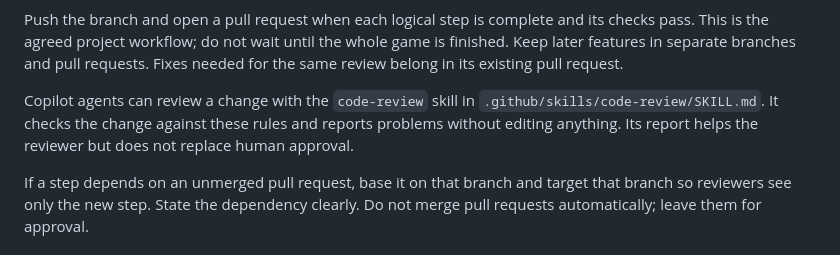
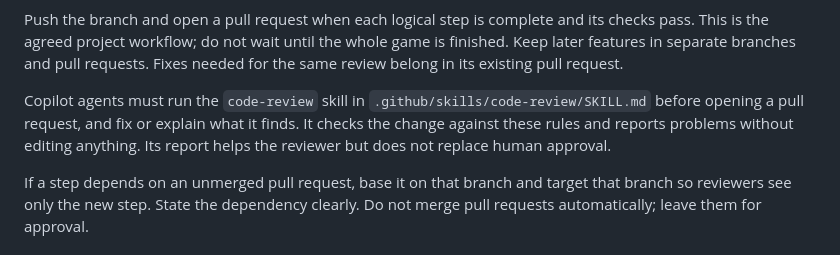
Before and after one commit to juadielon/textQuest, a Markdown page: CONTRIBUTING.md, the part around the change. Rendered like a GitHub page.

Commit message:
docs: require code review before opening pull requests
Match the contributor guide to the Copilot instructions.

Refs: #6

```diff
--- a/CONTRIBUTING.md
+++ b/CONTRIBUTING.md
@@ -106,10 +106,11 @@ the whole game is finished. Keep later features in separate branches and
 pull requests. Fixes needed for the same review belong in its existing pull
 request.
 
-Copilot agents can review a change with the `code-review` skill in
-`.github/skills/code-review/SKILL.md`. It checks the change against these
-rules and reports problems without editing anything. Its report helps the
-reviewer but does not replace human approval.
+Copilot agents must run the `code-review` skill in
+`.github/skills/code-review/SKILL.md` before opening a pull request, and fix
+or explain what it finds. It checks the change against these rules and reports
+problems without editing anything. Its report helps the reviewer but does not
+replace human approval.
 
 If a step depends on an unmerged pull request, base it on that branch and
 target that branch so reviewers see only the new step. State the dependency
```
